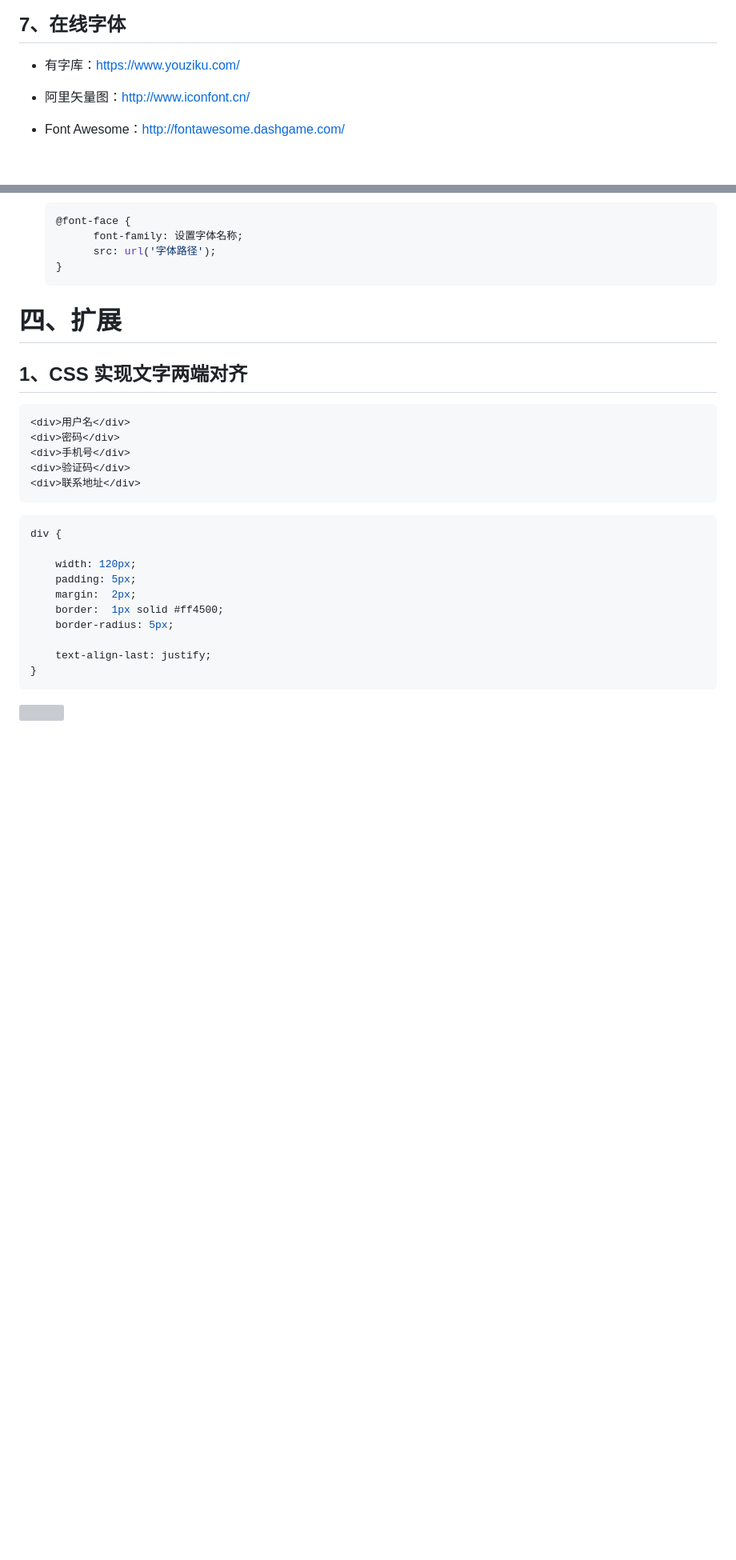
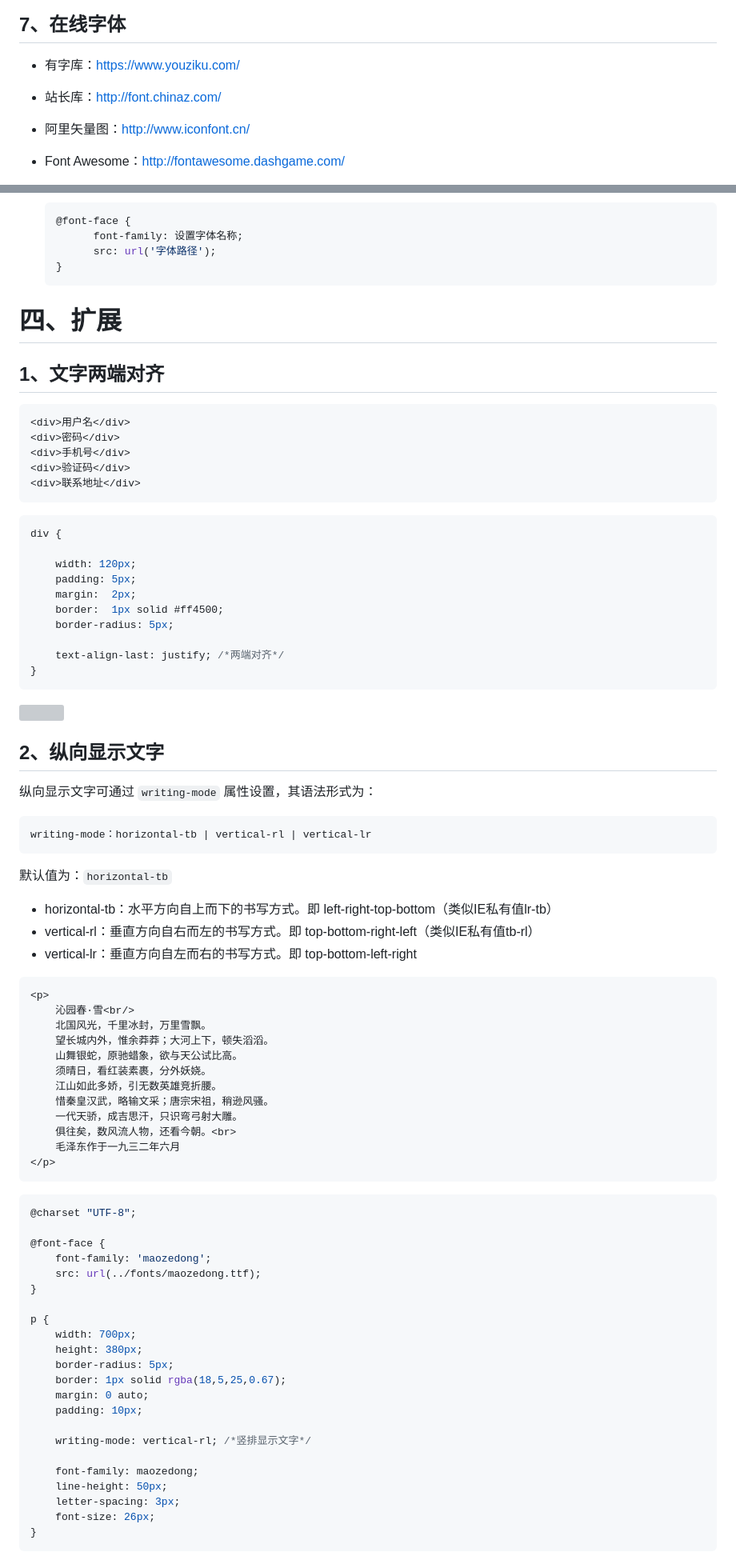
Before and after one commit to LiHongyao/CSS, a Markdown page: 第04章 文本与字体.md, 2 parts joined by grey strips. Shown: that part at 80% size. Drawn GitHub-style; blank space fills up the shorter version; grey boxes are pictures that could not be loaded.

Commit message:
内容更新

````diff
--- a/第04章 文本与字体.md
+++ b/第04章 文本与字体.md
@@ -338,6 +338,8 @@ font: [font-style font-weight] font-size/line-height font-family
 
 - 有字库：https://www.youziku.com/
 
+- 站长库：http://font.chinaz.com/
+
 - 阿里矢量图：http://www.iconfont.cn/
 
 - Font Awesome：http://fontawesome.dashgame.com/
@@ -351,7 +353,7 @@ font: [font-style font-weight] font-size/line-height font-family
   }
   ```
 # 四、扩展
-## 1、CSS 实现文字两端对齐
+## 1、文字两端对齐
 
   ```html
   <div>用户名</div>
@@ -370,8 +372,63 @@ font: [font-style font-weight] font-size/line-height font-family
       border:  1px solid #ff4500;
       border-radius: 5px;
 
-      text-align-last: justify;
+      text-align-last: justify; /*两端对齐*/
   }
   ```
 
   ![](IMGS/text-align-last.png)
+
+## 2、纵向显示文字
+
+纵向显示文字可通过 `writing-mode` 属性设置，其语法形式为：
+
+```
+writing-mode：horizontal-tb | vertical-rl | vertical-lr
+```
+
+默认值为：`horizontal-tb`
+
+- horizontal-tb：水平方向自上而下的书写方式。即 left-right-top-bottom（类似IE私有值lr-tb）
+- vertical-rl：垂直方向自右而左的书写方式。即 top-bottom-right-left（类似IE私有值tb-rl）
+- vertical-lr：垂直方向自左而右的书写方式。即 top-bottom-left-right
+
+```html
+<p>
+    沁园春·雪<br/>
+    北国风光，千里冰封，万里雪飘。
+    望长城内外，惟余莽莽；大河上下，顿失滔滔。
+    山舞银蛇，原驰蜡象，欲与天公试比高。
+    须晴日，看红装素裹，分外妖娆。
+    江山如此多娇，引无数英雄竞折腰。
+    惜秦皇汉武，略输文采；唐宗宋祖，稍逊风骚。
+    一代天骄，成吉思汗，只识弯弓射大雕。
+    俱往矣，数风流人物，还看今朝。<br>
+    毛泽东作于一九三二年六月
+</p>
+```
+
+```css
+@charset "UTF-8";
+
+@font-face {
+    font-family: 'maozedong';
+    src: url(../fonts/maozedong.ttf);
+}
+
+p {
+    width: 700px;
+    height: 380px;
+    border-radius: 5px;
+    border: 1px solid rgba(18,5,25,0.67);
+    margin: 0 auto;
+    padding: 10px;
+
+    writing-mode: vertical-rl; /*竖排显示文字*/
+
+    font-family: maozedong;
+    line-height: 50px;
+    letter-spacing: 3px;
+    font-size: 26px;
+}
+```
+
````
Also changed, not shown: other parts of 第04章 文本与字体.md (+1 -0 lines), 第03章 高级选择器.md (+1 -1 lines), IMGS/writing-mode.png (added), 1 other file.
